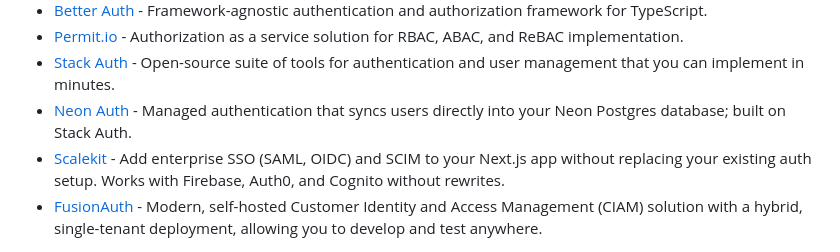
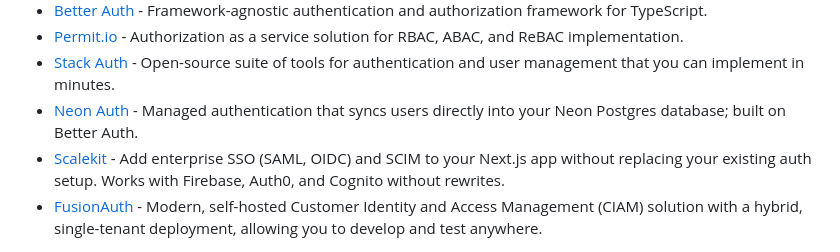
Before and after one commit to officialrajdeepsingh/awesome-nextjs, a Markdown page: README.md, the part around the change. Rendered like a GitHub page.

Commit message:
Update Neon Auth description to reference Better Auth

```diff
--- a/README.md
+++ b/README.md
@@ -187,7 +187,7 @@
 - [Better Auth](https://www.better-auth.com) - Framework-agnostic authentication and authorization framework for TypeScript.
 - [Permit.io](https://www.permit.io) - Authorization as a service solution for RBAC, ABAC, and ReBAC implementation.
 - [Stack Auth](https://stack-auth.com) - Open-source suite of tools for authentication and user management that you can implement in minutes.
-- [Neon Auth](https://neon.com/docs/neon-auth/overview) - Managed authentication that syncs users directly into your Neon Postgres database; built on Stack Auth.
+- [Neon Auth](https://neon.com/docs/neon-auth/overview) - Managed authentication that syncs users directly into your Neon Postgres database; built on Better Auth.
 - [Scalekit](https://scalekit.com) - Add enterprise SSO (SAML, OIDC) and SCIM to your Next.js app without replacing your existing auth setup. Works with Firebase, Auth0, and Cognito without rewrites.
 - [FusionAuth](https://fusionauth.io) - Modern, self-hosted Customer Identity and Access Management (CIAM) solution with a hybrid, single-tenant deployment, allowing you to develop and test anywhere.
 
```
